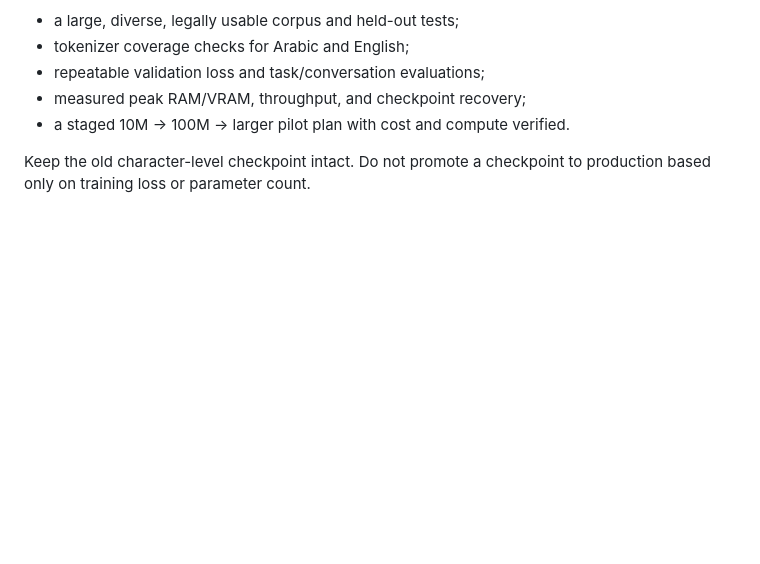
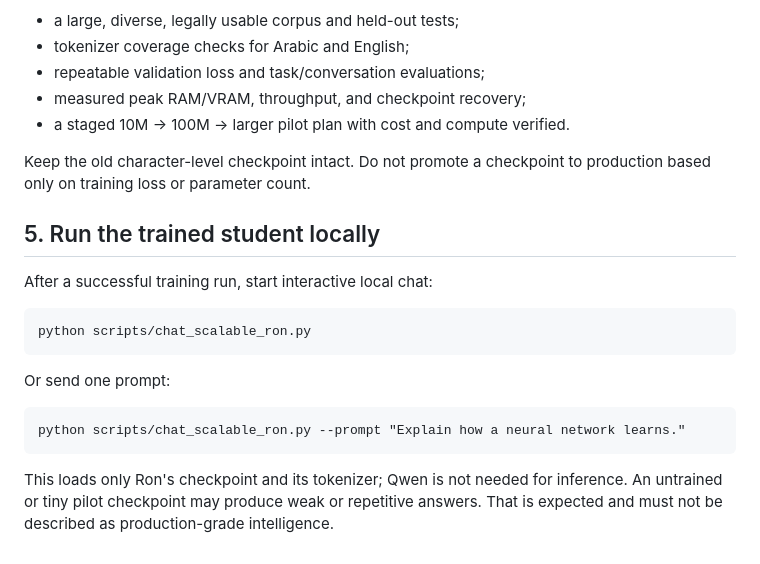
Before and after one commit to arkanws513-spec/Ron-0, a Markdown page: docs/scalable-ron-student-training.md, the part around the change. Rendered like a GitHub page; blank space fills up the shorter version.

Commit message:
Document local inference for trained scalable Ron

```diff
--- a/docs/scalable-ron-student-training.md
+++ b/docs/scalable-ron-student-training.md
@@ -45,3 +45,16 @@ Do not jump directly from a small pilot to billions of parameters. Require:
 - a staged 10M → 100M → larger pilot plan with cost and compute verified.
 
 Keep the old character-level checkpoint intact. Do not promote a checkpoint to production based only on training loss or parameter count.
+
+
+## 5. Run the trained student locally
+
+After a successful training run, start interactive local chat:
+
+    python scripts/chat_scalable_ron.py
+
+Or send one prompt:
+
+    python scripts/chat_scalable_ron.py --prompt "Explain how a neural network learns."
+
+This loads only Ron's checkpoint and its tokenizer; Qwen is not needed for inference. An untrained or tiny pilot checkpoint may produce weak or repetitive answers. That is expected and must not be described as production-grade intelligence.
```
